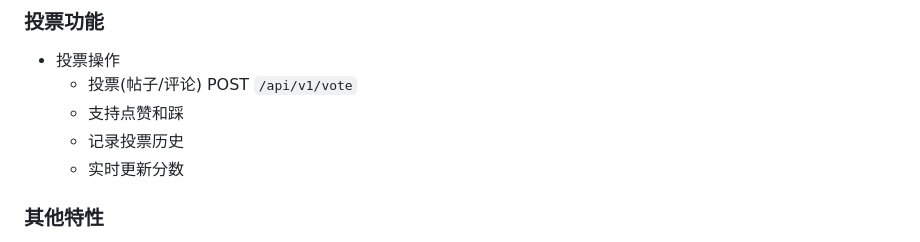
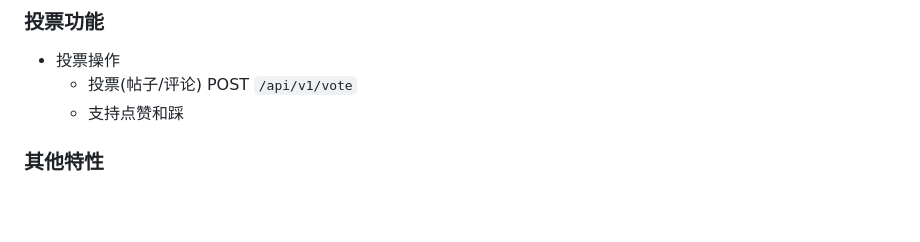
Before and after one commit to lcf163/go_community, a Markdown page: README.md, the part around the change. GitHub-like rendering; blank space fills up the shorter version.

```diff
--- a/README.md
+++ b/README.md
@@ -79,8 +79,6 @@ go_community/
 - 投票操作
   - 投票(帖子/评论) POST `/api/v1/vote`
   - 支持点赞和踩
-  - 记录投票历史
-  - 实时更新分数
 
 ### 其他特性
 - 跨域支持 (CORS)
```
